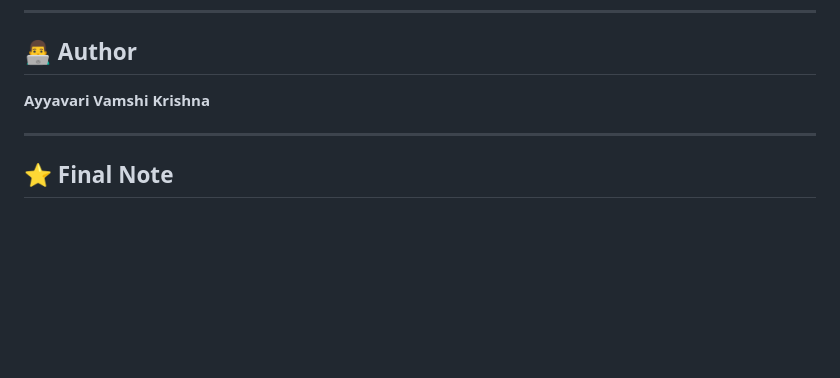
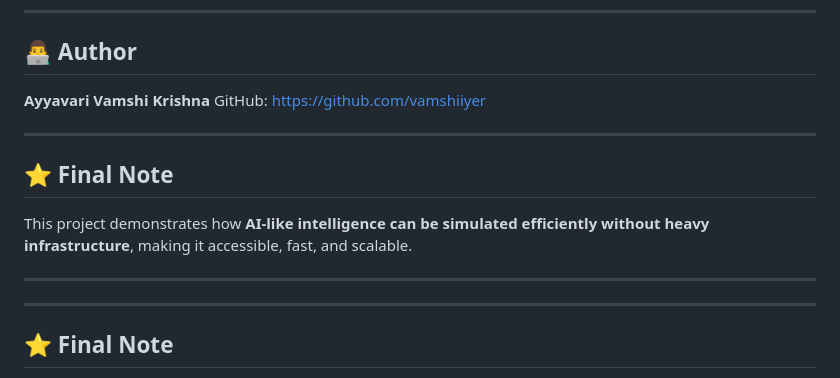
Before and after one commit to vamshiiyer/fake-news-intelligence-system, a Markdown page: README.md, the part around one of its changes. Drawn GitHub-style; blank space fills up the shorter version.

```diff
--- a/README.md
+++ b/README.md
@@ -157,6 +162,16 @@ http://localhost:8000
 ## 👨‍💻 Author
 
 **Ayyavari Vamshi Krishna**
+GitHub: https://github.com/vamshiiyer
+
+---
+
+## ⭐ Final Note
+
+This project demonstrates how **AI-like intelligence can be simulated efficiently without heavy infrastructure**, making it accessible, fast, and scalable.
+
+---
+
 
 ---
 
```
Also changed, not shown: other parts of README.md (+98 -93 lines).
